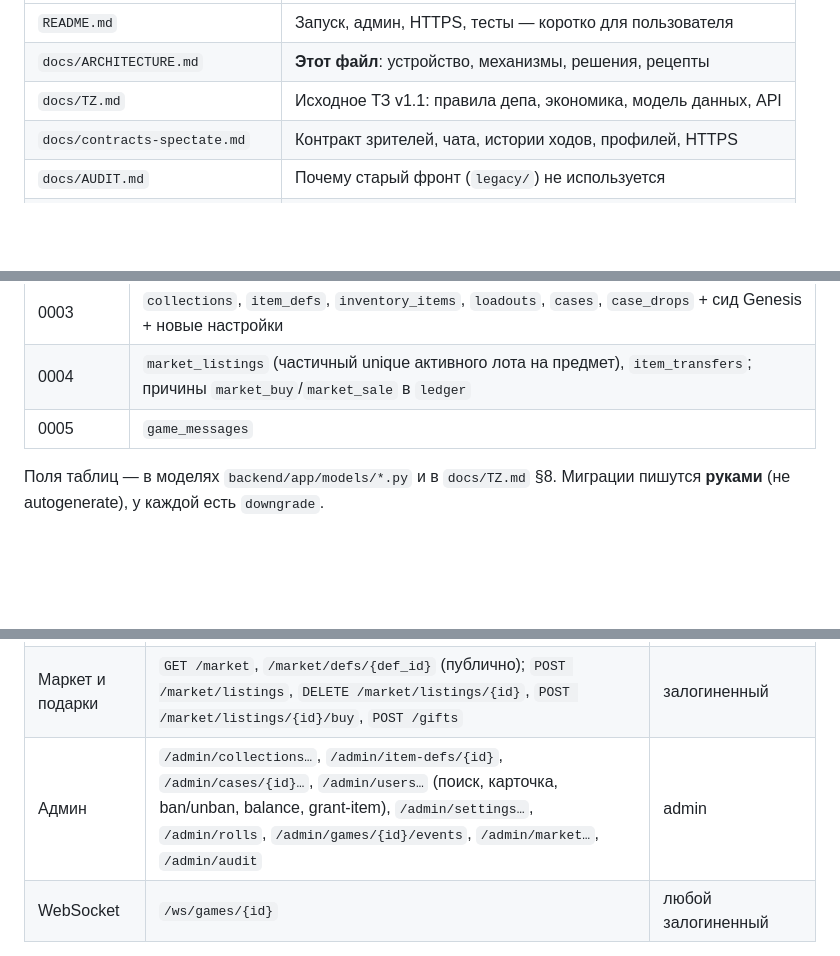
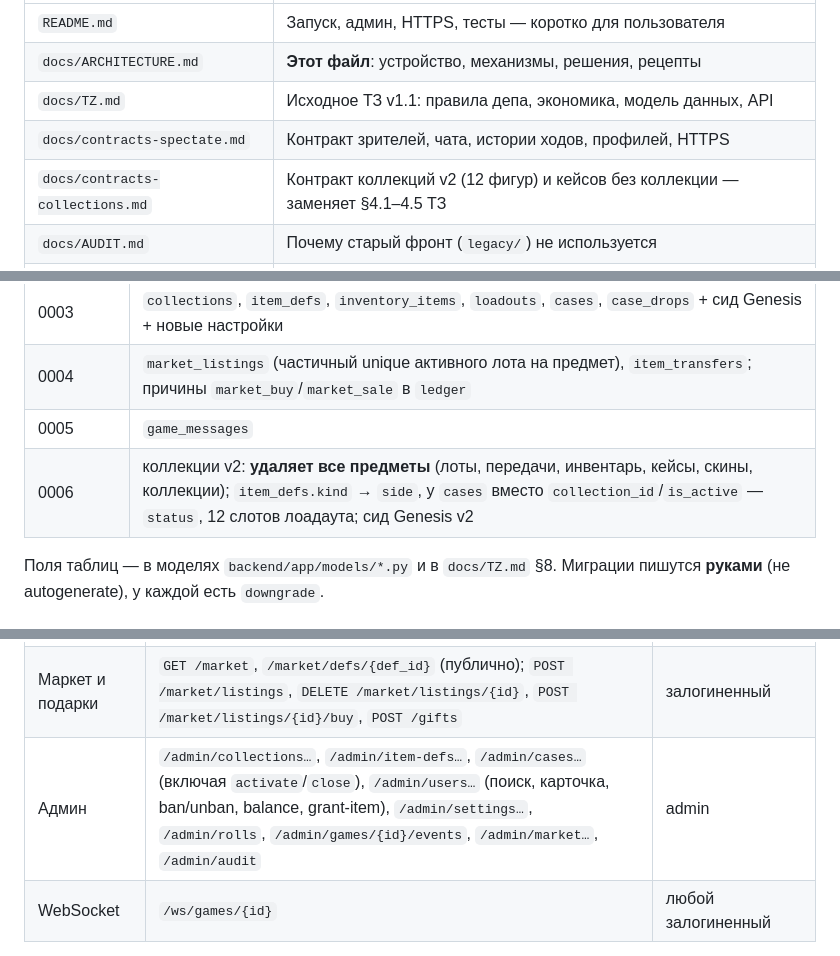
Before and after one commit to Nick1t0s/ChessDep, a Markdown page: docs/ARCHITECTURE.md, 3 parts joined by grey strips. Rendered like a GitHub page; blank space fills up the shorter version.

```diff
--- a/docs/ARCHITECTURE.md
+++ b/docs/ARCHITECTURE.md
@@ -10,6 +10,7 @@
 | `docs/ARCHITECTURE.md` | **Этот файл**: устройство, механизмы, решения, рецепты |
 | `docs/TZ.md` | Исходное ТЗ v1.1: правила депа, экономика, модель данных, API |
 | `docs/contracts-spectate.md` | Контракт зрителей, чата, истории ходов, профилей, HTTPS |
+| `docs/contracts-collections.md` | Контракт коллекций v2 (12 фигур) и кейсов без коллекции — заменяет §4.1–4.5 ТЗ |
 | `docs/AUDIT.md` | Почему старый фронт (`legacy/`) не используется |
 | `tasks/*.md`, `tasks/delegated/` | Задания, по которым писался код (история, очень подробно) |
 | `CLAUDE.md` | Правила для Claude Code в этом репозитории |
@@ -284,6 +287,7 @@ docs/, tasks/, legacy/
 | 0003 | `collections`, `item_defs`, `inventory_items`, `loadouts`, `cases`, `case_drops` + сид Genesis + новые настройки |
 | 0004 | `market_listings` (частичный unique активного лота на предмет), `item_transfers`; причины `market_buy`/`market_sale` в `ledger` |
 | 0005 | `game_messages` |
+| 0006 | коллекции v2: **удаляет все предметы** (лоты, передачи, инвентарь, кейсы, скины, коллекции); `item_defs.kind` → `side`, у `cases` вместо `collection_id`/`is_active` — `status`, 12 слотов лоадаута; сид Genesis v2 |
 
 Поля таблиц — в моделях `backend/app/models/*.py` и в `docs/TZ.md` §8. Миграции пишутся **руками** (не autogenerate), у каждой есть `downgrade`.
 
@@ -299,7 +303,7 @@ docs/, tasks/, legacy/
 | Игроки | `GET /users/{login}`, `/users/{login}/games`, `GET /leaderboard` | залогиненный / лидерборд публичный |
 | Предметы | `GET /collections`, `/collections/{code}`, `/cases`, `/cases/{id}` (публично); `GET /item-defs`, `/inventory`, `/loadout`, `PUT /loadout/{slot}`, `POST /cases/{id}/open`, `POST /upgrade/preview`, `/upgrade` | см. слева |
 | Маркет и подарки | `GET /market`, `/market/defs/{def_id}` (публично); `POST /market/listings`, `DELETE /market/listings/{id}`, `POST /market/listings/{id}/buy`, `POST /gifts` | залогиненный |
-| Админ | `/admin/collections…`, `/admin/item-defs/{id}`, `/admin/cases/{id}…`, `/admin/users…` (поиск, карточка, ban/unban, balance, grant-item), `/admin/settings…`, `/admin/rolls`, `/admin/games/{id}/events`, `/admin/market…`, `/admin/audit` | admin |
+| Админ | `/admin/collections…`, `/admin/item-defs…`, `/admin/cases…` (включая `activate`/`close`), `/admin/users…` (поиск, карточка, ban/unban, balance, grant-item), `/admin/settings…`, `/admin/rolls`, `/admin/games/{id}/events`, `/admin/market…`, `/admin/audit` | admin |
 | WebSocket | `/ws/games/{id}` | любой залогиненный |
 
 Формы запросов и ответов — в `backend/app/schemas/*.py`, `docs/TZ.md` §9, `docs/contracts-spectate.md`.
```
Also changed, not shown: other parts of docs/ARCHITECTURE.md (+8 -6 lines), docs/TZ.md (+2 -0 lines).
